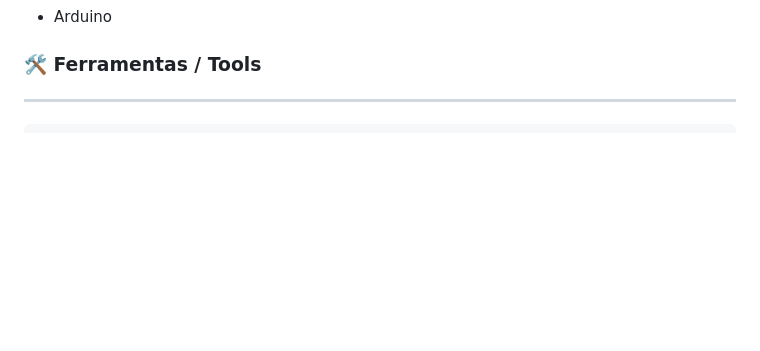
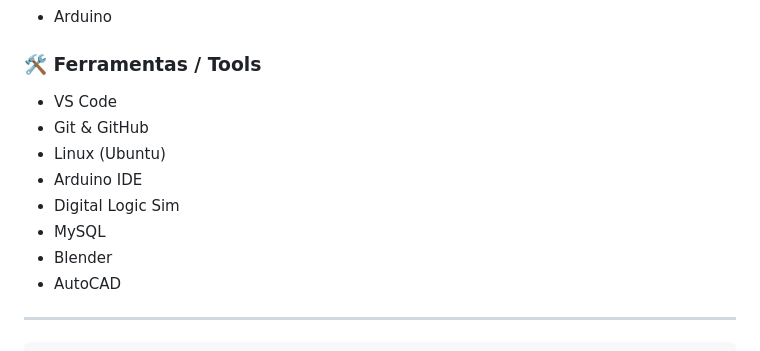
Before and after one commit to henriheian/henriheian, a Markdown page: README.md, the part around the change. GitHub-like rendering; blank space fills up the shorter version.

Commit message:
Adiciona lista de ferramentas ao README

```diff
--- a/README.md
+++ b/README.md
@@ -37,6 +37,15 @@ I love trying new things and **always finish what I start**, no matter how long
 - Arduino
 
 ### 🛠 Ferramentas / Tools
+
+- VS Code
+- Git & GitHub
+- Linux (Ubuntu)
+- Arduino IDE
+- Digital Logic Sim
+- MySQL
+- Blender
+- AutoCAD
 
 ---
 
```
